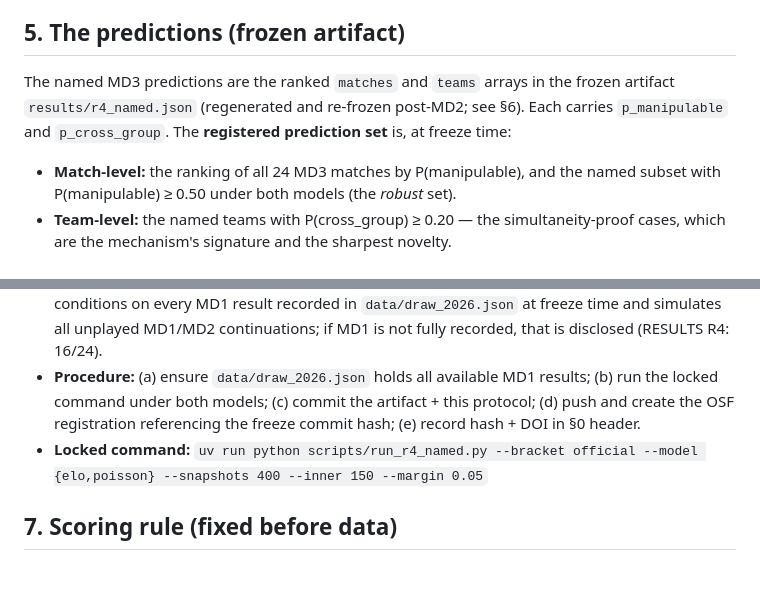
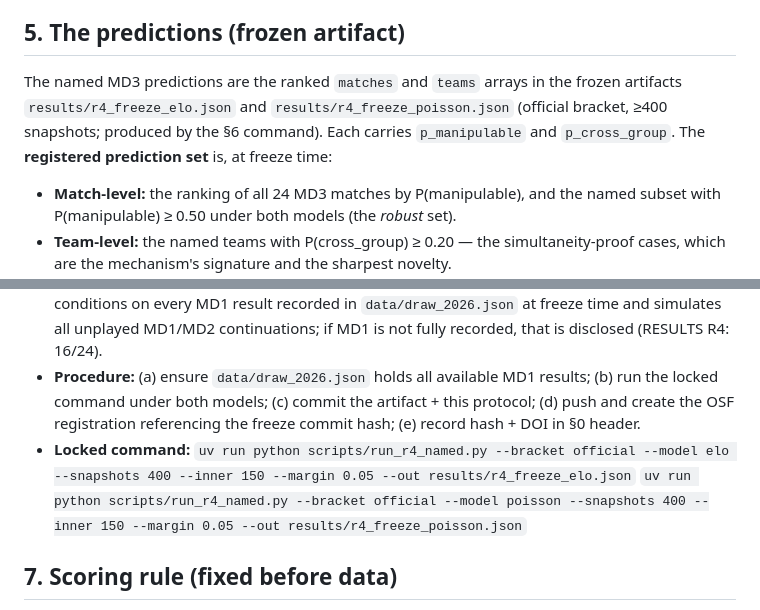
Before and after one commit to datasith/world-cup-2026-research, a Markdown page: PREREGISTRATION.md, 2 parts joined by grey strips. Drawn GitHub-style; blank space fills up the shorter version.

Commit message:
Align freeze artifact names to r4_freeze_* in protocol (locked command + §5)

```diff
--- a/PREREGISTRATION.md
+++ b/PREREGISTRATION.md
@@ -86,9 +86,10 @@ noise band) is reported at {0.03, 0.05, 0.08}; conclusions must not hinge on one
 
 ## 5. The predictions (frozen artifact)
 
-The named MD3 predictions are the ranked `matches` and `teams` arrays in the frozen artifact
-`results/r4_named.json` (regenerated and re-frozen post-MD2; see §6). Each carries
-`p_manipulable` and `p_cross_group`. The **registered prediction set** is, at freeze time:
+The named MD3 predictions are the ranked `matches` and `teams` arrays in the frozen artifacts
+`results/r4_freeze_elo.json` and `results/r4_freeze_poisson.json` (official bracket, ≥400 snapshots;
+produced by the §6 command). Each carries `p_manipulable` and `p_cross_group`. The **registered
+prediction set** is, at freeze time:
 
 - **Match-level:** the ranking of all 24 MD3 matches by P(manipulable), and the named subset
   with P(manipulable) ≥ 0.50 under both models (the *robust* set).
@@ -110,7 +111,8 @@ produced by the freeze run (§6)** conditioned on all results available at freez
   locked command under both models; (c) commit the artifact + this protocol; (d) push and create the
   OSF registration referencing the freeze commit hash; (e) record hash + DOI in §0 header.
 - **Locked command:**
-  `uv run python scripts/run_r4_named.py --bracket official --model {elo,poisson} --snapshots 400 --inner 150 --margin 0.05`
+  `uv run python scripts/run_r4_named.py --bracket official --model elo --snapshots 400 --inner 150 --margin 0.05 --out results/r4_freeze_elo.json`
+  `uv run python scripts/run_r4_named.py --bracket official --model poisson --snapshots 400 --inner 150 --margin 0.05 --out results/r4_freeze_poisson.json`
 
 ## 7. Scoring rule (fixed before data)
 
```
